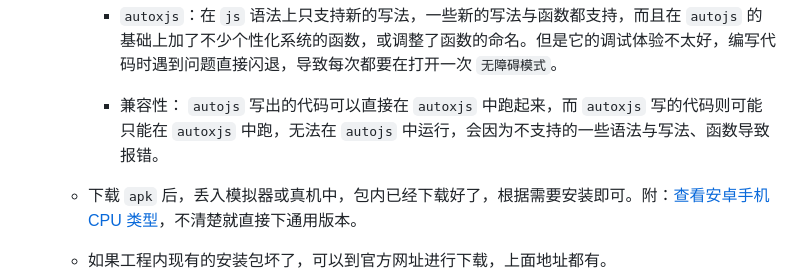
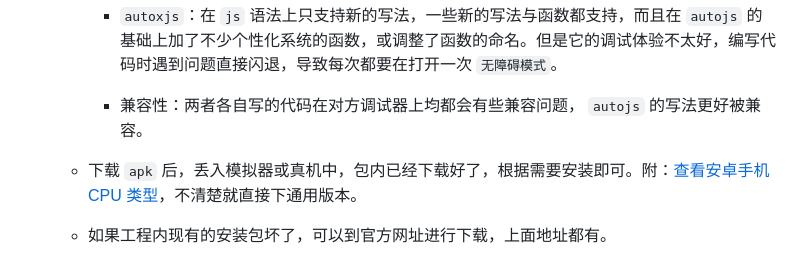
Before and after one commit to dengzemiao/DZMAutojsTools, a Markdown page: README.md, the part around the change. Rendered like a GitHub page.

Commit message:
2024-09-05 11:12:56 提交优化

```diff
--- a/README.md
+++ b/README.md
@@ -24,7 +24,7 @@
 
     - `autoxjs`：在 `js` 语法上只支持新的写法，一些新的写法与函数都支持，而且在 `autojs` 的基础上加了不少个性化系统的函数，或调整了函数的命名。但是它的调试体验不太好，编写代码时遇到问题直接闪退，导致每次都要在打开一次 `无障碍模式`。
 
-    - 兼容性： `autojs` 写出的代码可以直接在 `autoxjs` 中跑起来，而 `autoxjs` 写的代码则可能只能在 `autoxjs` 中跑，无法在 `autojs` 中运行，会因为不支持的一些语法与写法、函数导致报错。
+    - 兼容性：两者各自写的代码在对方调试器上均都会有些兼容问题， `autojs` 的写法更好被兼容。
 
   - 下载 `apk` 后，丢入模拟器或真机中，包内已经下载好了，根据需要安装即可。附：[查看安卓手机 CPU 类型](https://blog.csdn.net/zz00008888/article/details/133696691)，不清楚就直接下通用版本。
 
```
